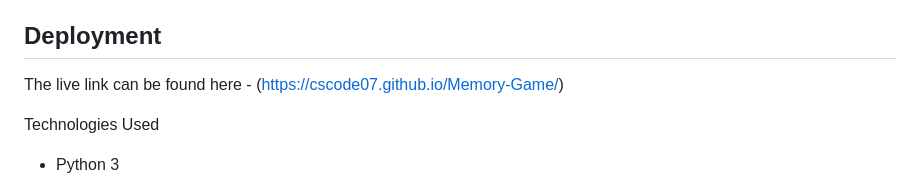
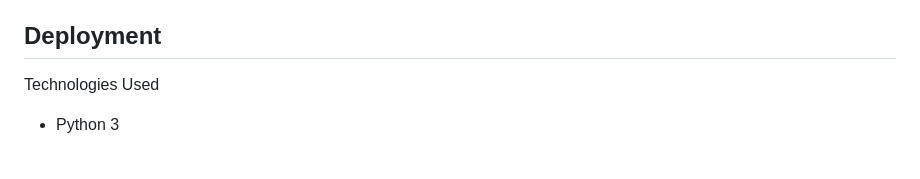
Before and after one commit to cscode07/my-calculator, a Markdown page: README.md, the part around the change. Drawn GitHub-style; blank space fills up the shorter version.

Commit message:
Reformat README for clarity and consistency

```diff
--- a/README.md
+++ b/README.md
@@ -112,8 +112,6 @@ Tested successfully on:
 
 ## Deployment
 
-The live link can be found here - (https://cscode07.github.io/Memory-Game/)
-
 Technologies Used
 - Python 3
 - Python Essentials Template
```
